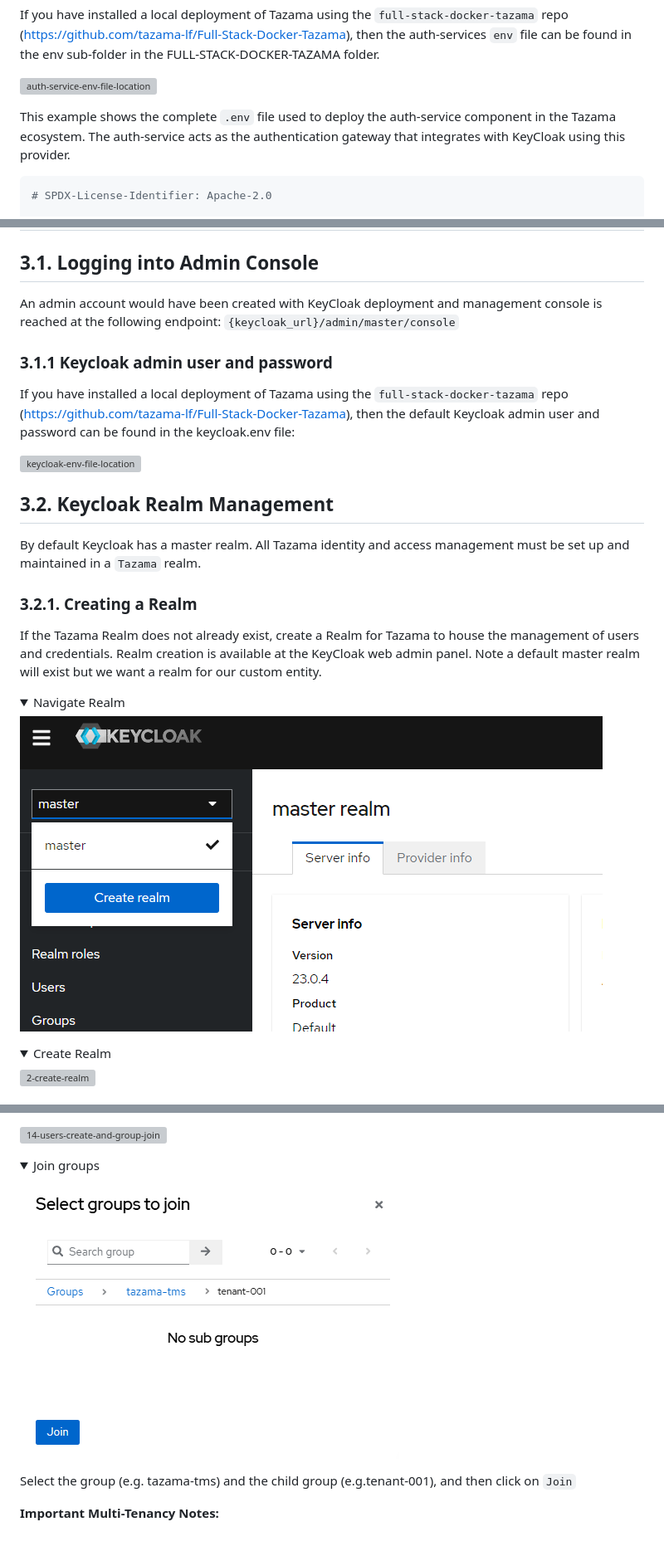
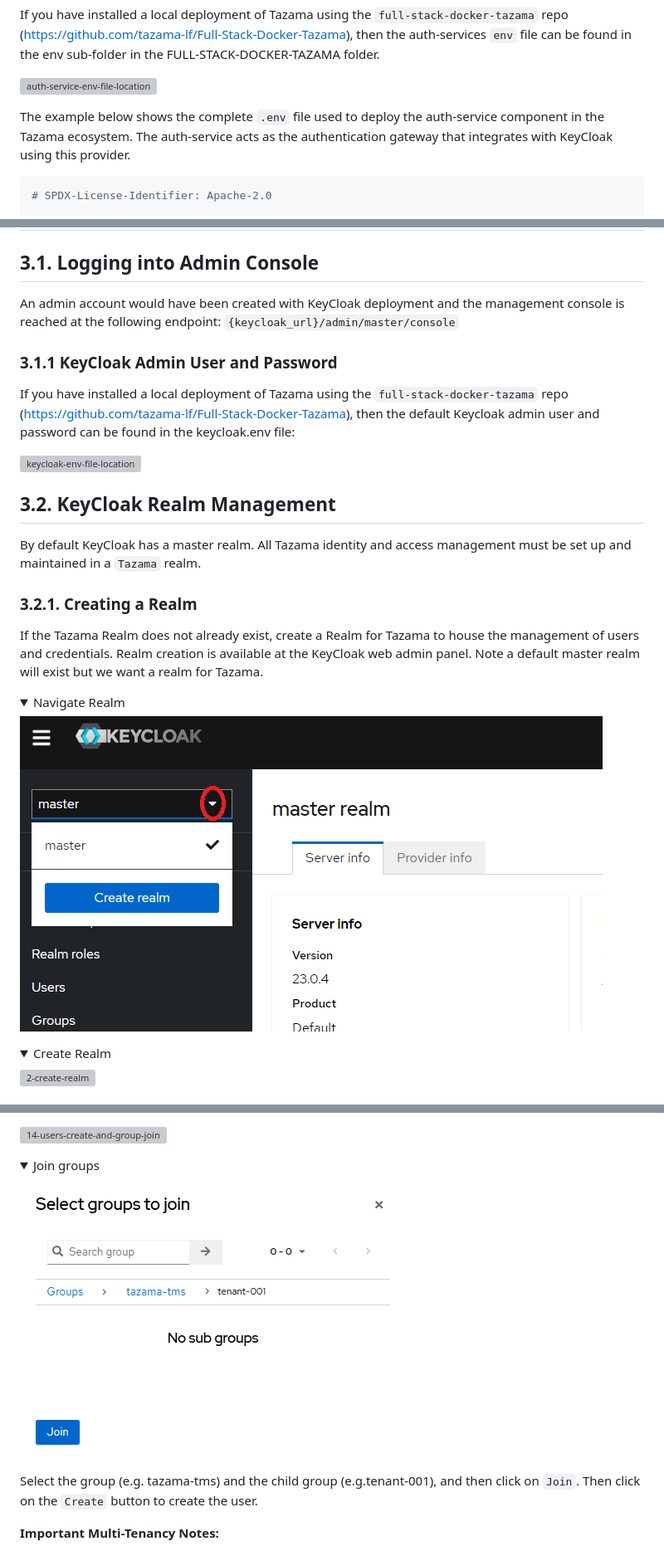
Before and after one commit to tazama-lf/docs, a Markdown page: Guides/keycloak-operator.md, 3 parts joined by grey strips. Shown at 83% size. Drawn GitHub-style; pictures changed too: images/keycloak/1-create-realm-nav.png; grey boxes are pictures that could not be loaded.

Commit message:
docs: updates to keycloak guide

````diff
--- a/Guides/keycloak-operator.md
+++ b/Guides/keycloak-operator.md
@@ -91,7 +86,7 @@ If you have installed a local deployment of Tazama using the `full-stack-docker-
 
 ![auth-service-env-file-location](../images/keycloak/auth-service-env.png)
 
-This example shows the complete `.env` file used to deploy the auth-service component in the Tazama ecosystem. The auth-service acts as the authentication gateway that integrates with KeyCloak using this provider.
+The example below shows the complete `.env` file used to deploy the auth-service component in the Tazama ecosystem. The auth-service acts as the authentication gateway that integrates with KeyCloak using this provider.
 
 ```bash
 # SPDX-License-Identifier: Apache-2.0
@@ -127,22 +124,22 @@ This `.env` file is used when deploying the auth-service container, which serves
 
 ## 3.1. Logging into Admin Console
 
-An admin account would have been created with KeyCloak deployment and management console is reached at the following endpoint:
+An admin account would have been created with KeyCloak deployment and the management console is reached at the following endpoint:
 `{keycloak_url}/admin/master/console`
 
-### 3.1.1 Keycloak admin user and password
+### 3.1.1 KeyCloak Admin User and Password
 
 If you have installed a local deployment of Tazama using the `full-stack-docker-tazama` repo (https://github.com/tazama-lf/Full-Stack-Docker-Tazama), then the default Keycloak admin user and password can be found in the keycloak.env file:
 
 ![keycloak-env-file-location](../images/keycloak/keycloak-env.png)
 
-## 3.2. Keycloak Realm Management
+## 3.2. KeyCloak Realm Management
 
-By default Keycloak has a master realm.  All Tazama identity and access management must be set up and maintained in a `Tazama` realm.
+By default KeyCloak has a master realm.  All Tazama identity and access management must be set up and maintained in a `Tazama` realm.
 
 ### 3.2.1. Creating a Realm
 
-If the Tazama Realm does not already exist, create a Realm for Tazama to house the management of users and credentials. Realm creation is available at the KeyCloak web admin panel. Note a default master realm will exist but we want a realm for our custom entity.
+If the Tazama Realm does not already exist, create a Realm for Tazama to house the management of users and credentials. Realm creation is available at the KeyCloak web admin panel. Note a default master realm will exist but we want a realm for Tazama.
 
 <details open>
     <summary>
@@ -493,5 +501,5 @@ Capture the usename and email, and then click on `Join Groups`
 
-Select the group (e.g. tazama-tms) and the child group (e.g.tenant-001), and then click on `Join`
+Select the group (e.g. tazama-tms) and the child group (e.g.tenant-001), and then click on `Join`. Then click on the `Create` button to create the user.
 
 </details>
 
````
Also changed, not shown: other parts of Guides/keycloak-operator.md (+56 -42 lines), images/keycloak/tazama-auth-architecture.png (added).
